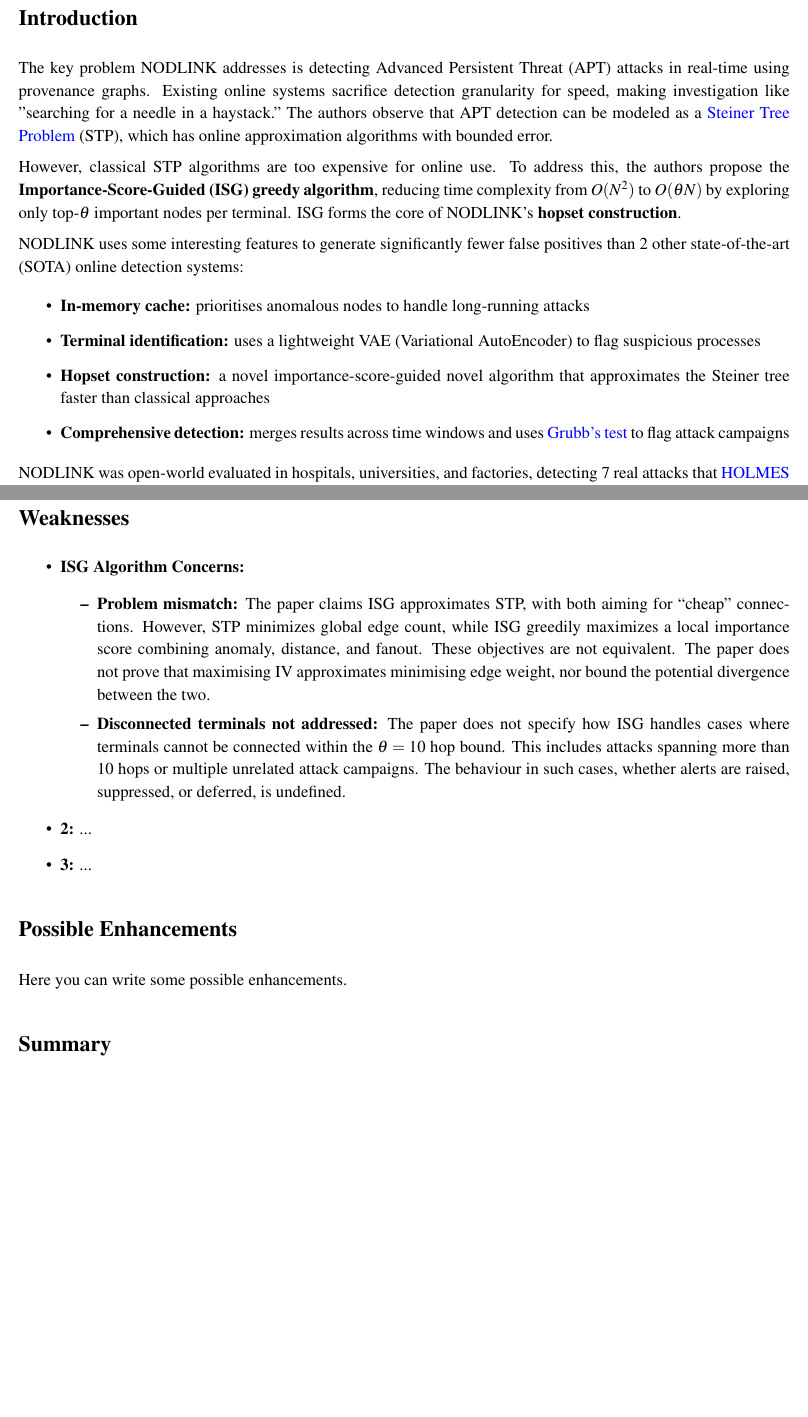
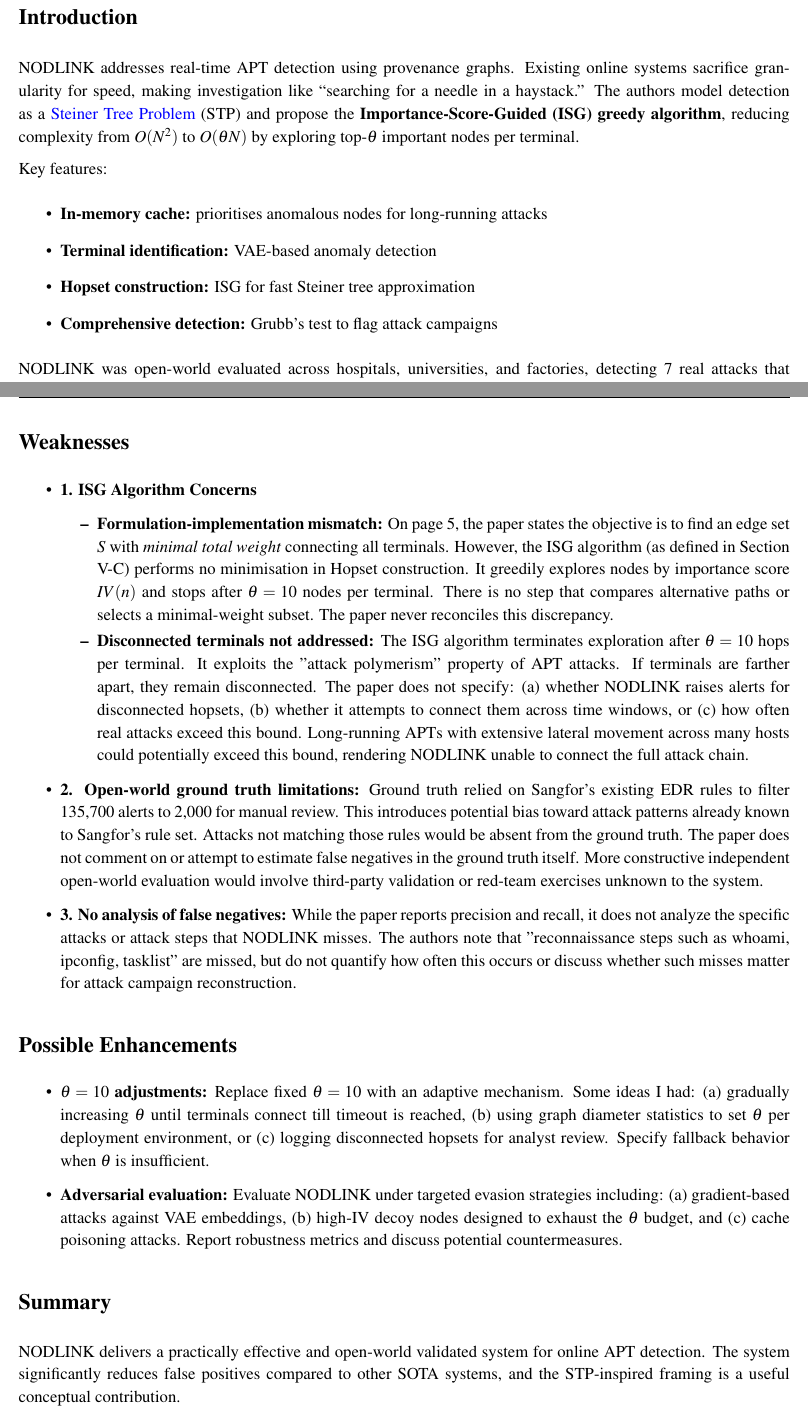
Before and after one commit to qilstiano/odyssey-paper-reviews, a LaTeX document (NODLINK-pr.tex): two parts of pages 1 and 2 of 2, joined at a grey line, cut so that both start at the same text, the shorter picture padded with empty space. Compiled offline with pdfLaTeX.

Commit message:
NODLINK/pr

```diff
--- a/NODLINK-pr.tex
+++ b/NODLINK-pr.tex
@@ -1,4 +1,5 @@
 \documentclass[11pt]{article}
+\usepackage[autostyle, english = british]{csquotes}
 
 % Small margins
 \usepackage[top=0.75in, bottom=0.75in, left=0.75in, right=0.75in]{geometry}
@@ -20,6 +21,8 @@
 \usepackage{fancyhdr}
 \pagestyle{fancy}
 \fancyhf{}
+\fancyhead[L]{\textit{Paper Review}}
+\fancyhead[R]{\thepage}
 \renewcommand{\headrulewidth}{0.4pt}
 
 % Useful packages
@@ -42 +47,4 @@
+\vspace{4pt}
+\hrule
+\vspace{8pt}
 
@@ -46,20 +51,14 @@
-    \vspace{1cm}
-    \hrule
-\end{center}
+% === Introduction section (shortened) ===
+\section*{Introduction}
+NODLINK addresses real-time APT detection using provenance graphs. Existing online systems sacrifice granularity for speed, making investigation like ``searching for a needle in a haystack.'' The authors model detection as a \href{https://www.geeksforgeeks.org/dsa/steiner-tree/}{Steiner Tree Problem} (STP) and propose the \textbf{Importance-Score-Guided (ISG) greedy algorithm}, reducing complexity from $O(N^2)$ to $O(\theta N)$ by exploring top-$\theta$ important nodes per terminal.
 
-% === Introduction section ===
-\section*{Introduction}
-The key problem NODLINK addresses is detecting Advanced Persistent Threat (APT) attacks in real-time using provenance graphs. Existing online systems sacrifice detection granularity for speed, making investigation like "searching for a needle in a haystack." The authors observe that APT detection can be modeled as a \href{https://www.geeksforgeeks.org/dsa/steiner-tree/}{Steiner Tree Problem} (STP), which has online approximation algorithms with bounded error.
-
-However, classical STP algorithms are too expensive for online use. To address this, the authors propose the \textbf{Importance-Score-Guided (ISG) greedy algorithm}, reducing time complexity from $O(N^2)$ to $O(\theta N)$ by exploring only top-$\theta$ important nodes per terminal. ISG forms the core of NODLINK's \textbf{hopset construction}.
-
-NODLINK uses some interesting features to generate significantly fewer false positives than 2 other state-of-the-art (SOTA) online detection systems:
+Key features:
 \begin{itemize}
-    \item \textbf{In-memory cache: }prioritises anomalous nodes to handle long-running attacks
-    \item \textbf{Terminal identification: }uses a lightweight VAE (Variational AutoEncoder) to flag suspicious processes
-    \item \textbf{Hopset construction: }a novel importance-score-guided novel algorithm that approximates the Steiner tree faster than classical approaches
-    \item \textbf{Comprehensive detection: }merges results across time windows and uses \href{https://en.wikipedia.org/wiki/Grubbs%27s_test}{Grubb's test} to flag attack campaigns
+    \item \textbf{In-memory cache:} prioritises anomalous nodes for long-running attacks
+    \item \textbf{Terminal identification:} VAE-based anomaly detection
+    \item \textbf{Hopset construction:} ISG for fast Steiner tree approximation
+    \item \textbf{Comprehensive detection:} Grubb's test to flag attack campaigns
 \end{itemize}
 
-NODLINK was open-world evaluated in hospitals, universities, and factories, detecting 7 real attacks that \href{https://arxiv.org/pdf/2601.14601}{HOLMES} missed entirely. Node-level precision is 2-3 orders of magnitude higher than UNICORN, with comparable or better throughput.
+NODLINK was open-world evaluated across hospitals, universities, and factories, detecting 7 real attacks that HOLMES missed. Node-level precision is 2-3 orders of magnitude higher than UNICORN, with comparable throughput.
 
@@ -79,19 +78,23 @@ The paper's main contributions include: (1) formulating APT detection as online
 % === Weaknesses section ===
 \section*{Weaknesses}
 \begin{itemize}
-    \item \textbf{ISG Algorithm Concerns:}
+    \item \textbf{1. ISG Algorithm Concerns}
     \begin{itemize}
-        \item \textbf{Problem mismatch:} The paper claims ISG approximates STP, with both aiming for ``cheap'' connections. However, STP minimizes global edge count, while ISG greedily maximizes a local importance score combining anomaly, distance, and fanout. These objectives are not equivalent. The paper does not prove that maximising IV approximates minimising edge weight, nor bound the potential divergence between the two.
-        \item \textbf{Disconnected terminals not addressed:} The paper does not specify how ISG handles cases where terminals cannot be connected within the $\theta = 10$ hop bound. This includes attacks spanning more than 10 hops or multiple unrelated attack campaigns. The behaviour in such cases, whether alerts are raised, suppressed, or deferred, is undefined.
+        \item \textbf{Formulation-implementation mismatch:} On page 5, the paper states the objective is to find an edge set $S$ with \textit{minimal total weight} connecting all terminals. However, the ISG algorithm (as defined in Section V-C) performs no minimisation in Hopset construction. It greedily explores nodes by importance score $IV(n)$ and stops after $\theta=10$ nodes per terminal. There is no step that compares alternative paths or selects a minimal-weight subset. The paper never reconciles this discrepancy.
+        \item \textbf{Disconnected terminals not addressed:} The ISG algorithm terminates exploration after $\theta = 10$ hops per terminal. It exploits the "attack polymerism" property of APT attacks. If terminals are farther apart, they remain disconnected. The paper does not specify: (a) whether NODLINK raises alerts for disconnected hopsets, (b) whether it attempts to connect them across time windows, or (c) how often real attacks exceed this bound. Long-running APTs with extensive lateral movement across many hosts could potentially exceed this bound, rendering NODLINK unable to connect the full attack chain.
     \end{itemize}
-    \item \textbf{2:} ...
-    \item \textbf{3:} ...
+    \item \textbf{2. Open-world ground truth limitations:} Ground truth relied on Sangfor's existing EDR rules to filter 135,700 alerts to 2,000 for manual review. This introduces potential bias toward attack patterns already known to Sangfor's rule set. Attacks not matching those rules would be absent from the ground truth. The paper does not comment on or attempt to estimate false negatives in the ground truth itself. More constructive independent open-world evaluation would involve third-party validation or red-team exercises unknown to the system.
+    \item \textbf{3. No analysis of false negatives:} While the paper reports precision and recall, it does not analyze the specific attacks or attack steps that NODLINK misses. The authors note that "reconnaissance steps such as whoami, ipconfig, tasklist" are missed, but do not quantify how often this occurs or discuss whether such misses matter for attack campaign reconstruction.
 \end{itemize}
 
 % === Possible enhancements section ===
 \section*{Possible Enhancements}
-Here you can write some possible enhancements.
+\begin{itemize}
+    \item \textbf{$\theta=10$ adjustments:} Replace fixed $\theta=10$ with an adaptive mechanism. Some ideas I had: (a) gradually increasing $\theta$ until terminals connect till timeout is reached, (b) using graph diameter statistics to set $\theta$ per deployment environment, or (c) logging disconnected hopsets for analyst review. Specify fallback behavior when $\theta$ is insufficient.
+    \item \textbf{Adversarial evaluation:} Evaluate NODLINK under targeted evasion strategies including: (a) gradient-based attacks against VAE embeddings, (b) high-IV decoy nodes designed to exhaust the $\theta$ budget, and (c) cache poisoning attacks. Report robustness metrics and discuss potential countermeasures.
+\end{itemize}
 
 % === Summary section ===
 \section*{Summary}
+NODLINK delivers a practically effective and open-world validated system for online APT detection. The system significantly reduces false positives compared to other SOTA systems, and the STP-inspired framing is a useful conceptual contribution.
 
```
Also changed, not shown: NODLINK-pr.tex (22 more changed lines).
